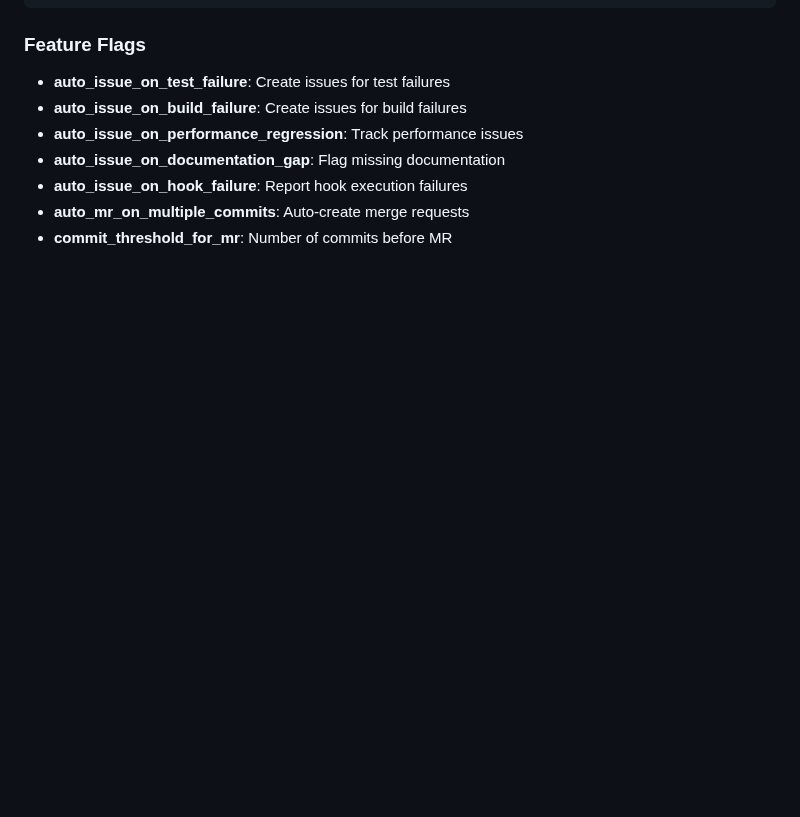
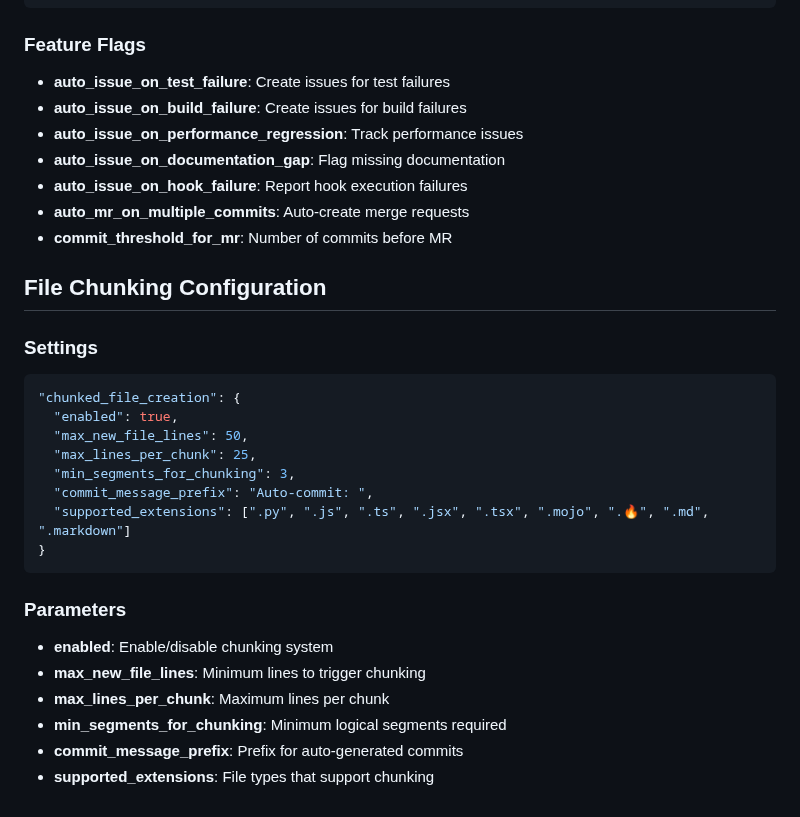
Before and after one commit to eugenio/mfc-project, a Markdown page: CONFIGURATION_GUIDE.md, the part around the change. GitHub-like rendering; blank space fills up the shorter version.

Commit message:
Auto-commit: chunk 5/13 - CONFIGURATION_GUIDE.md (22 lines) - section: File Chunking Configuration

````diff
--- a/CONFIGURATION_GUIDE.md
+++ b/CONFIGURATION_GUIDE.md
@@ -102,3 +102,24 @@ Executes before any tool operation:
 - **auto_issue_on_hook_failure**: Report hook execution failures
 - **auto_mr_on_multiple_commits**: Auto-create merge requests
 - **commit_threshold_for_mr**: Number of commits before MR
+## File Chunking Configuration
+
+### Settings
+```json
+"chunked_file_creation": {
+  "enabled": true,
+  "max_new_file_lines": 50,
+  "max_lines_per_chunk": 25,
+  "min_segments_for_chunking": 3,
+  "commit_message_prefix": "Auto-commit: ",
+  "supported_extensions": [".py", ".js", ".ts", ".jsx", ".tsx", ".mojo", ".🔥", ".md", ".markdown"]
+}
+```
+
+### Parameters
+- **enabled**: Enable/disable chunking system
+- **max_new_file_lines**: Minimum lines to trigger chunking
+- **max_lines_per_chunk**: Maximum lines per chunk
+- **min_segments_for_chunking**: Minimum logical segments required
+- **commit_message_prefix**: Prefix for auto-generated commits
+- **supported_extensions**: File types that support chunking
````
